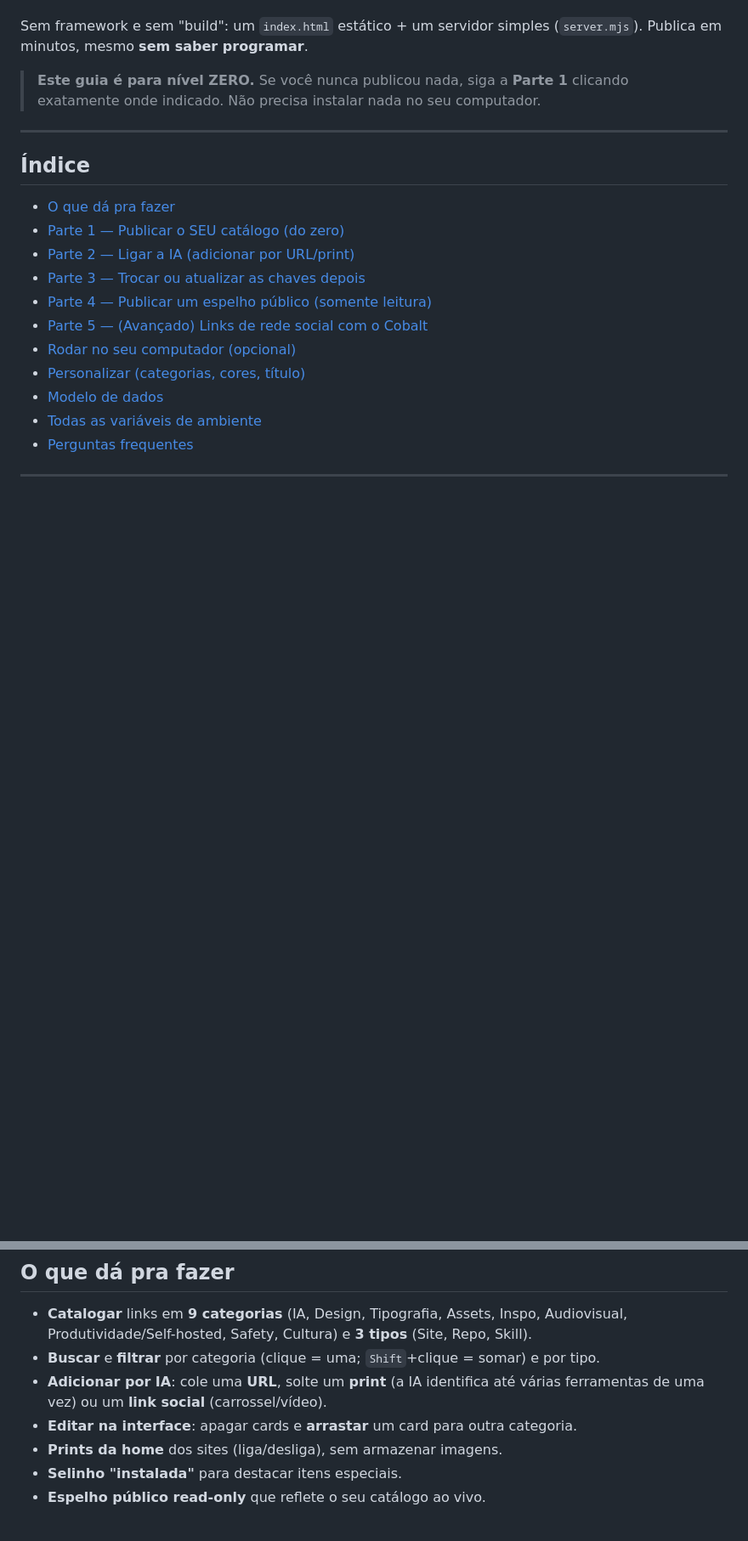
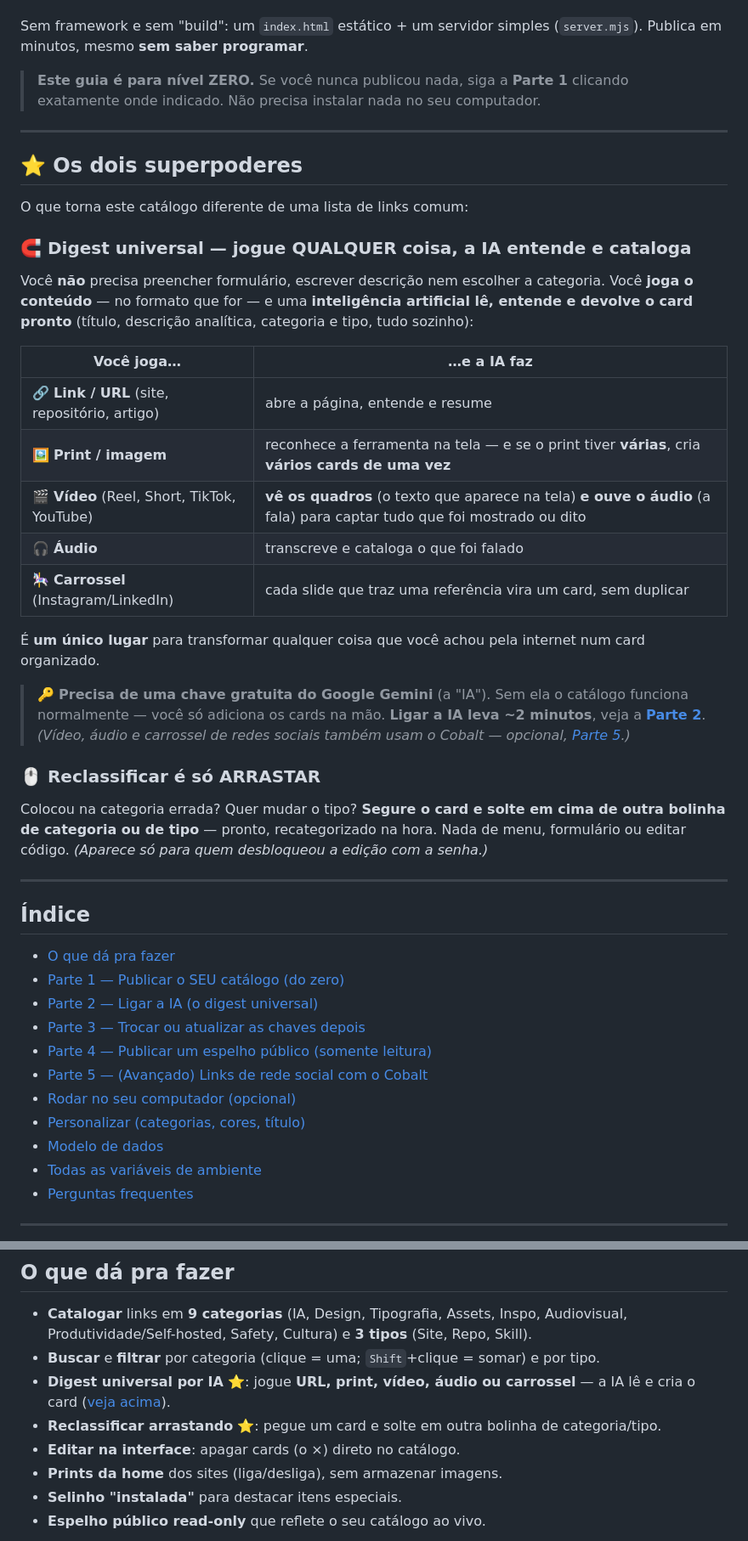
Before and after one commit to drudif/obrigadointernet, a Markdown page: README.md, 2 parts joined by grey strips. Shown at 85% size. GitHub-like rendering; blank space fills up the shorter version.

Commit message:
README: destaque de vitrine para o digest universal (URL/imagem/áudio/vídeo/carrossel via IA) e o arrastar-para-reclassificar; mais didático

```diff
--- a/README.md
+++ b/README.md
@@ -12,11 +12,37 @@ Sem framework e sem "build": um `index.html` estático + um servidor simples (`s
 
 ---
 
+## ⭐ Os dois superpoderes
+
+O que torna este catálogo diferente de uma lista de links comum:
+
+### 🧲 Digest universal — jogue QUALQUER coisa, a IA entende e cataloga
+
+Você **não** precisa preencher formulário, escrever descrição nem escolher a categoria. Você **joga o conteúdo** — no formato que for — e uma **inteligência artificial lê, entende e devolve o card pronto** (título, descrição analítica, categoria e tipo, tudo sozinho):
+
+| Você joga… | …e a IA faz |
+|---|---|
+| 🔗 **Link / URL** (site, repositório, artigo) | abre a página, entende e resume |
+| 🖼️ **Print / imagem** | reconhece a ferramenta na tela — e se o print tiver **várias**, cria **vários cards de uma vez** |
+| 🎬 **Vídeo** (Reel, Short, TikTok, YouTube) | **vê os quadros** (o texto que aparece na tela) **e ouve o áudio** (a fala) para captar tudo que foi mostrado ou dito |
+| 🎧 **Áudio** | transcreve e cataloga o que foi falado |
+| 🎠 **Carrossel** (Instagram/LinkedIn) | cada slide que traz uma referência vira um card, sem duplicar |
+
+É **um único lugar** para transformar qualquer coisa que você achou pela internet num card organizado.
+
+> 🔑 **Precisa de uma chave gratuita do Google Gemini** (a "IA"). Sem ela o catálogo funciona normalmente — você só adiciona os cards na mão. **Ligar a IA leva ~2 minutos**, veja a **[Parte 2](#parte-2--ligar-a-ia-o-digest-universal)**. *(Vídeo, áudio e carrossel de redes sociais também usam o Cobalt — opcional, [Parte 5](#parte-5--avançado-links-de-rede-social-com-o-cobalt).)*
+
+### 🖱️ Reclassificar é só ARRASTAR
+
+Colocou na categoria errada? Quer mudar o tipo? **Segure o card e solte em cima de outra bolinha de categoria ou de tipo** — pronto, recategorizado na hora. Nada de menu, formulário ou editar código. *(Aparece só para quem desbloqueou a edição com a senha.)*
+
+---
+
 ## Índice
 
 - [O que dá pra fazer](#o-que-dá-pra-fazer)
 - [Parte 1 — Publicar o SEU catálogo (do zero)](#parte-1--publicar-o-seu-catálogo-do-zero)
-- [Parte 2 — Ligar a IA (adicionar por URL/print)](#parte-2--ligar-a-ia-adicionar-por-urlprint)
+- [Parte 2 — Ligar a IA (o digest universal)](#parte-2--ligar-a-ia-o-digest-universal)
 - [Parte 3 — Trocar ou atualizar as chaves depois](#parte-3--trocar-ou-atualizar-as-chaves-depois)
 - [Parte 4 — Publicar um espelho público (somente leitura)](#parte-4--publicar-um-espelho-público-somente-leitura)
 - [Parte 5 — (Avançado) Links de rede social com o Cobalt](#parte-5--avançado-links-de-rede-social-com-o-cobalt)
@@ -32,8 +58,9 @@ Sem framework e sem "build": um `index.html` estático + um servidor simples (`s
 
 - **Catalogar** links em **9 categorias** (IA, Design, Tipografia, Assets, Inspo, Audiovisual, Produtividade/Self-hosted, Safety, Cultura) e **3 tipos** (Site, Repo, Skill).
 - **Buscar** e **filtrar** por categoria (clique = uma; `Shift`+clique = somar) e por tipo.
-- **Adicionar por IA**: cole uma **URL**, solte um **print** (a IA identifica até várias ferramentas de uma vez) ou um **link social** (carrossel/vídeo).
-- **Editar na interface**: apagar cards e **arrastar** um card para outra categoria.
+- **Digest universal por IA** ⭐: jogue **URL, print, vídeo, áudio ou carrossel** — a IA lê e cria o card ([veja acima](#-os-dois-superpoderes)).
+- **Reclassificar arrastando** ⭐: pegue um card e solte em outra bolinha de categoria/tipo.
+- **Editar na interface**: apagar cards (o ×) direto no catálogo.
 - **Prints da home** dos sites (liga/desliga), sem armazenar imagens.
 - **Selinho "instalada"** para destacar itens especiais.
 - **Espelho público read-only** que reflete o seu catálogo ao vivo.
```
Also changed, not shown: other parts of README.md (+10 -8 lines).
